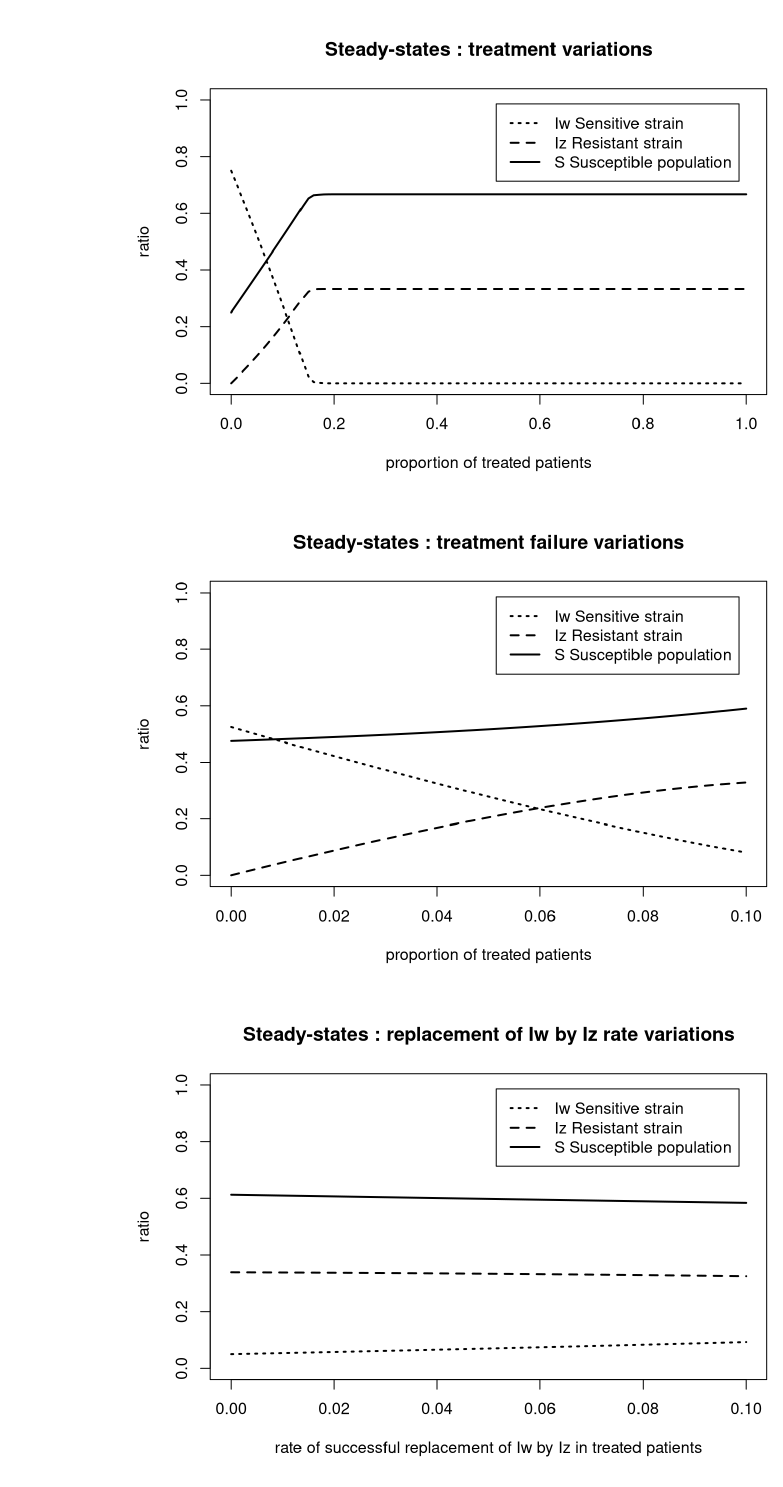
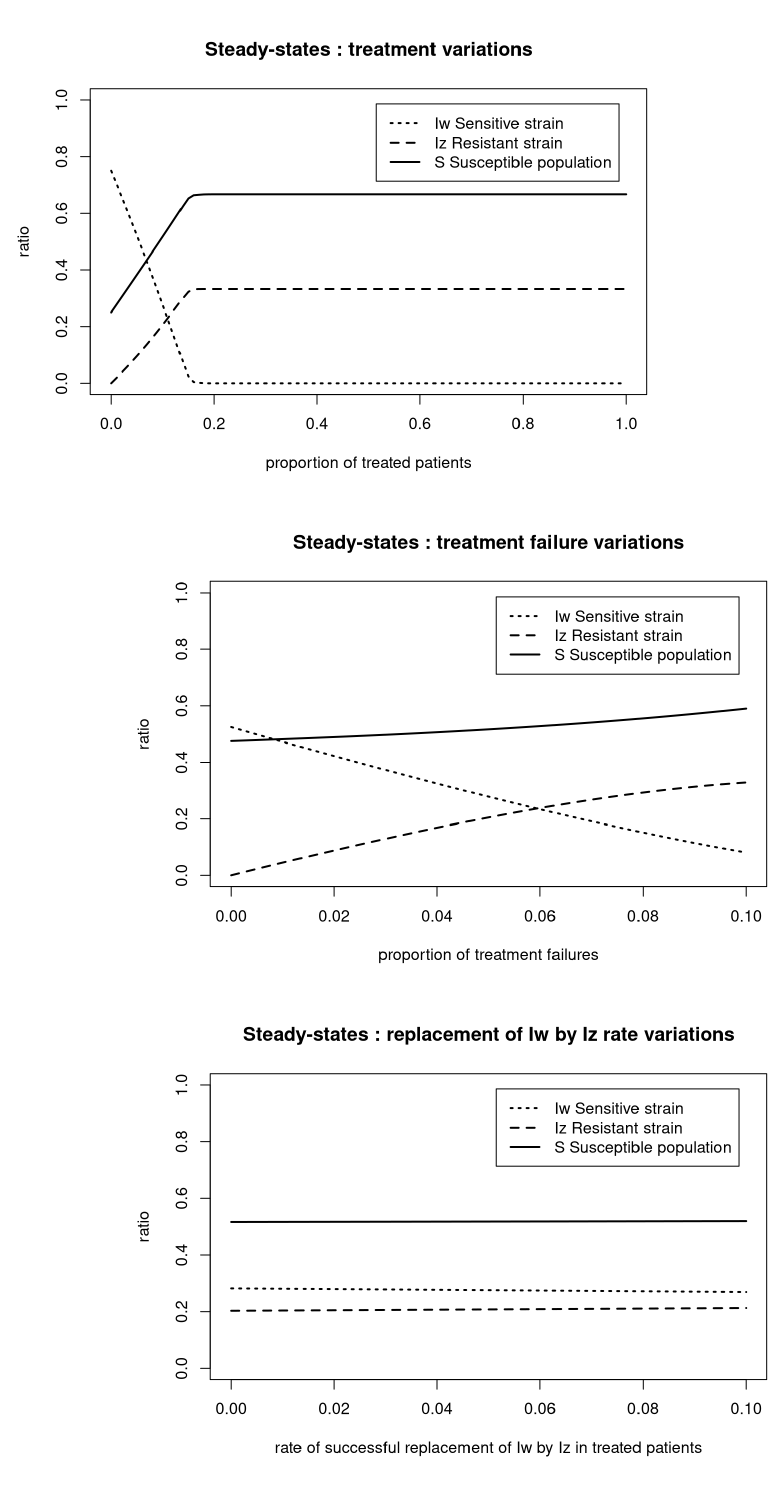
Before and after one commit to JakubVoz/Spicknall2, an R Markdown document (Main_Supermodel.Rmd): the page in a window 1100 px wide, from 750 px down. Rendered offline with R 4.5, knitr and Pandoc, with nearby package versions; some code elsewhere in the file could not run offline.

Commit message:
plastic changes

````diff
--- a/Main_Supermodel.Rmd
+++ b/Main_Supermodel.Rmd
@@ -5,7 +5,7 @@ date: "18 října 2016"
 output: html_document
 ---
 
-```{r parameters, include=FALSE}
+```{r param, include=FALSE}
 library(deSolve)
 
 options("scipen" = 10)
@@ -56,7 +56,7 @@ conv_crit <- 0.00001
 
  \end{aligned}
 
-```{r param, include=FALSE, cache=TRUE}
+```{r trial, include=FALSE, cache=TRUE}
 parameters <- c(beta_w=pbeta_w, beta_z=pbeta_z, gamma=pgammaa, gamma_prim=pgamma_tilt, eps=peps, rho=prho, c_zw=pc_zw, c_wz=pc_wz)
 
 state <- c(S=1-2*prop, Iw=prop, Iz=prop)
@@ -122,7 +122,7 @@ steady_Iz_eps <- steady_eps[,4]
 
 ```
 
-```{r steady_state_eps_plot, echo=FALSE, fig.align='center'}
+```{r steady_state_eps_plot, echo=FALSE}
 
 plot(pepsi, steady_Iw_eps, main="Steady-states : treatment variations", xlab="proportion of treated patients", ylab="ratio", ylim=c(0,1), lty=3, lwd=2, type="l")
 
@@ -164,7 +164,7 @@ steady_Iz_rho <- steady_rho[,4]
 ```
 
 ```{r steady_state_rho_plot, echo=FALSE, fig.align='center'}
-plot(prhoi, steady_Iw_rho, main="Steady-states : treatment failure variations", xlab="proportion of treated patients", ylab="ratio", ylim=c(0,1), lty=3, lwd=2, type="l")
+plot(prhoi, steady_Iw_rho, main="Steady-states : treatment failure variations", xlab="proportion of treatment failures", ylab="ratio", ylim=c(0,1), lty=3, lwd=2, type="l")
 
 lines(prhoi, steady_Iz_rho, lty=2, lwd=2)
 lines(prhoi, steady_S_rho, lty=1, lwd=2)
@@ -189,7 +189,7 @@ root_main=function(times, state, parameters){
   }
 
 exploit_param_c_wz=function(x) {
-  parameters[7] <- x
+  parameters[8] <- x
   out <- lsodar(func=SIS, y=state, parms=parameters, times=times, rootfunc=root_main)
   return(tail(out, n=1))
   }
@@ -230,7 +230,7 @@ root_main=function(times, state, parameters){
   }
 
 exploit_param_c_zw=function(x) {
-  parameters[8] <- x
+  parameters[7] <- x
   out <- lsodar(func=SIS, y=state, parms=parameters, times=times, rootfunc=root_main)
   return(tail(out, n=1))
   }
@@ -246,7 +246,7 @@ steady_Iz_c_zw <- steady_c_zw[,4]
 ```
 
 ```{r steady_state_z_to_w_plot, echo=FALSE, fig.align='center'}
-plot(pc_zwi, steady_Iw_c_zw, main="Steady-states : replacement of Iz by Iw rate variations", xlab="rate of successful replacement of Iw by Iz in untreated patients", ylab="ratio", ylim=c(0,1), lty=3, lwd=2, type="l")
+plot(pc_zwi, steady_Iw_c_zw, main="Steady-states : replacement of Iz by Iw rate variations", xlab="rate of successful replacement of Iz by Iw in untreated patients", ylab="ratio", ylim=c(0,1), lty=3, lwd=2, type="l")
 
 lines(pc_zwi, steady_Iz_c_zw, lty=2, lwd=2)
 lines(pc_zwi, steady_S_c_zw, lty=1, lwd=2)
````
Also changed, not shown: Main_Supermodel.html, Main_Supermodel_files/figure-html/main_trial-1.png, Main_Supermodel_files/figure-html/steady_state_rho_plot-1.png, Main_Supermodel_files/figure-html/steady_state_w_to_z_plot-1.png, Main_Supermodel_files/figure-html/steady_state_z_to_w_plot-1.png, 15 other files.
